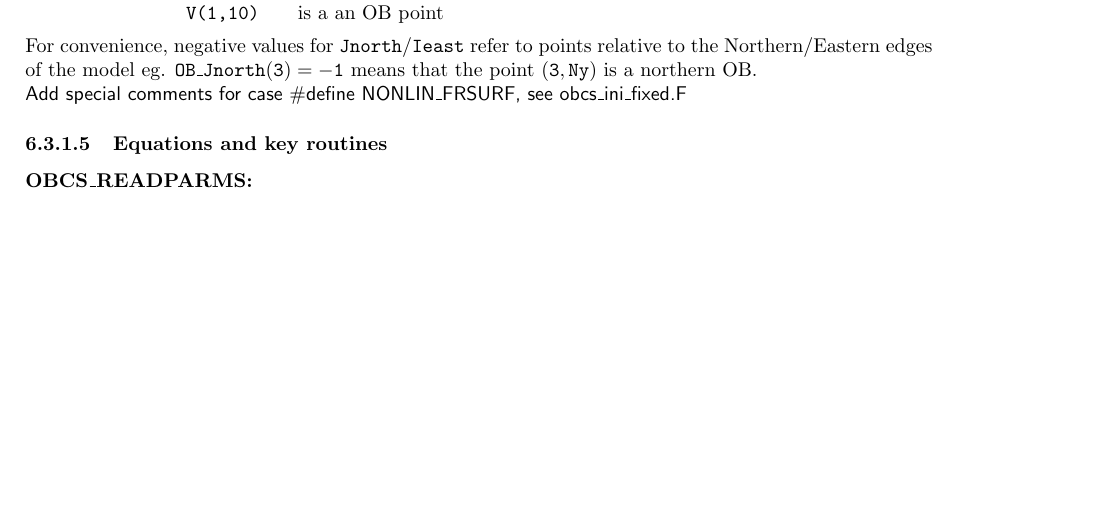
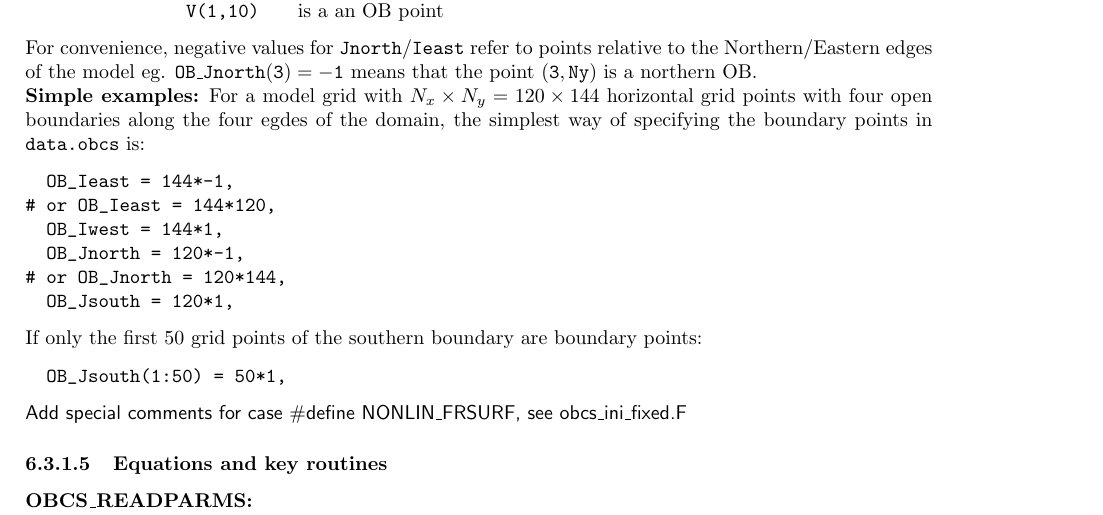
Before and after one commit to MITgcm/manual-archive, a LaTeX thesis (manual.tex, which reads s_phys_pkgs/text/obcs.tex): part of page 286 of 400, cut so that both start at the same text, the shorter picture padded with empty space. Compiled offline with pdfLaTeX.

Commit message:
add a simple example for specifying boundary points

```diff
--- a/s_phys_pkgs/text/obcs.tex
+++ b/s_phys_pkgs/text/obcs.tex
@@ -267,6 +267,24 @@ For convenience, negative values for \code{Jnorth}/\code{Ieast} refer to
 points relative to the Northern/Eastern edges of the model
 eg. $\tt OB\_Jnorth(3)=-1$  means that the point $\tt (3,Ny)$
 is a northern OB.
+
+\noindent\textbf{Simple examples:} For a model grid with $ N_{x}\times
+N_{y} = 120\times144$ horizontal grid points with four open boundaries
+along the four egdes of the domain, the simplest way of specifying the
+boundary points in \code{data.obcs} is:
+\begin{verbatim}
+  OB_Ieast = 144*-1,
+# or OB_Ieast = 144*120,
+  OB_Iwest = 144*1,
+  OB_Jnorth = 120*-1,
+# or OB_Jnorth = 120*144,
+  OB_Jsouth = 120*1,
+\end{verbatim}
+If only the first $50$ grid points of the southern boundary are
+boundary points:
+\begin{verbatim}
+  OB_Jsouth(1:50) = 50*1,
+\end{verbatim}
 
 \noindent
 \textsf{Add special comments for case \#define NONLIN\_FRSURF,
```
